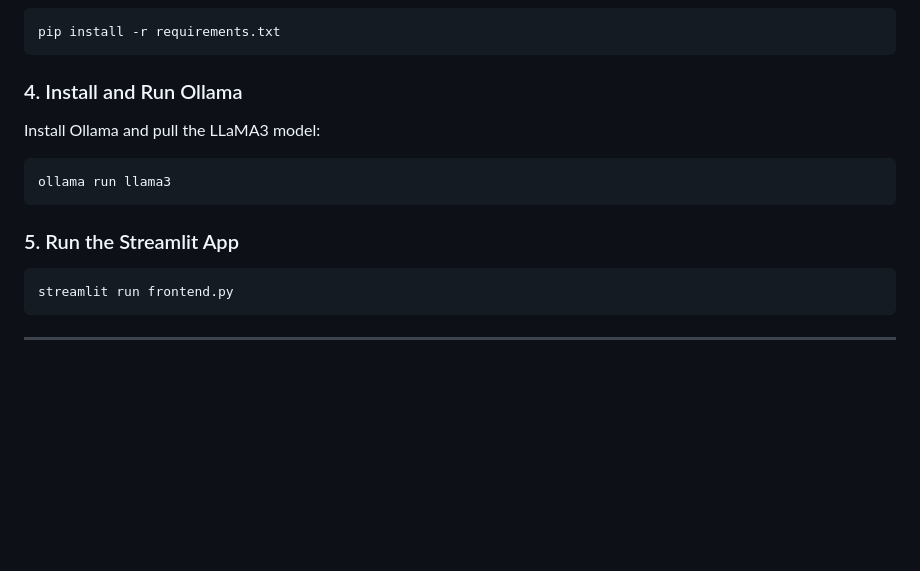
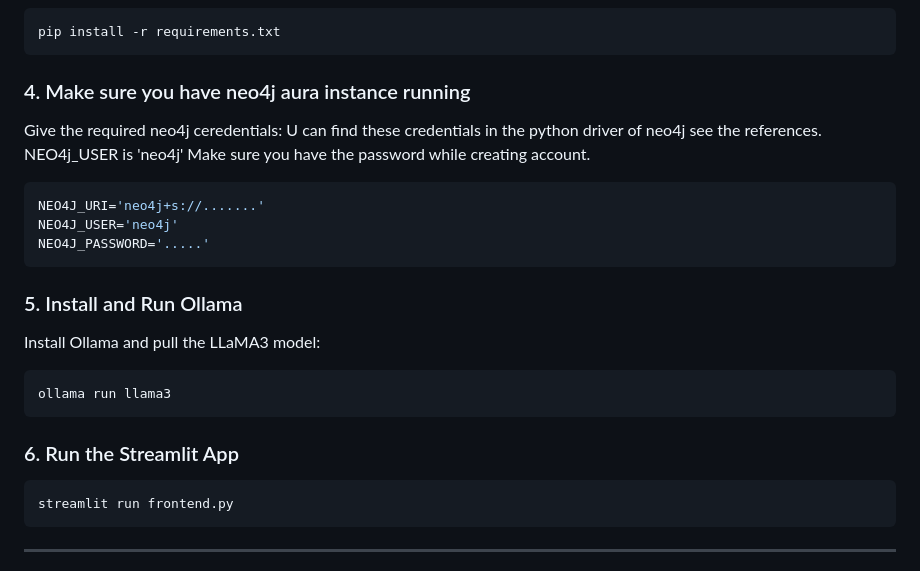
Before and after one commit to d3lab-unt/polarKD, a Markdown page: Knowledge_graph/Readme.md, the part around the change printed below. Drawn GitHub-style; blank space fills up the shorter version.

````diff
--- a/Knowledge_graph/Readme.md
+++ b/Knowledge_graph/Readme.md
@@ -74,13 +74,24 @@ source venv/bin/activate  # On Windows: venv\Scripts\activate
 pip install -r requirements.txt
 ```
 
-### 4. Install and Run Ollama
+### 4. Make sure you have neo4j aura instance running
+Give the required neo4j ceredentials:
+U can find these credentials in the python driver of neo4j see the references.
+NEO4j_USER is 'neo4j'
+Make sure you have the password while creating account.
+```bash
+NEO4J_URI='neo4j+s://.......'
+NEO4J_USER='neo4j'
+NEO4J_PASSWORD='.....'
+```
+
+### 5. Install and Run Ollama
 Install Ollama and pull the LLaMA3 model:
 ```bash
 ollama run llama3
 ```
 
-### 5. Run the Streamlit App
+### 6. Run the Streamlit App
 ```bash
 streamlit run frontend.py
 ```
````
Also changed, not shown: other parts of Knowledge_graph/Readme.md (+5 -0 lines).
